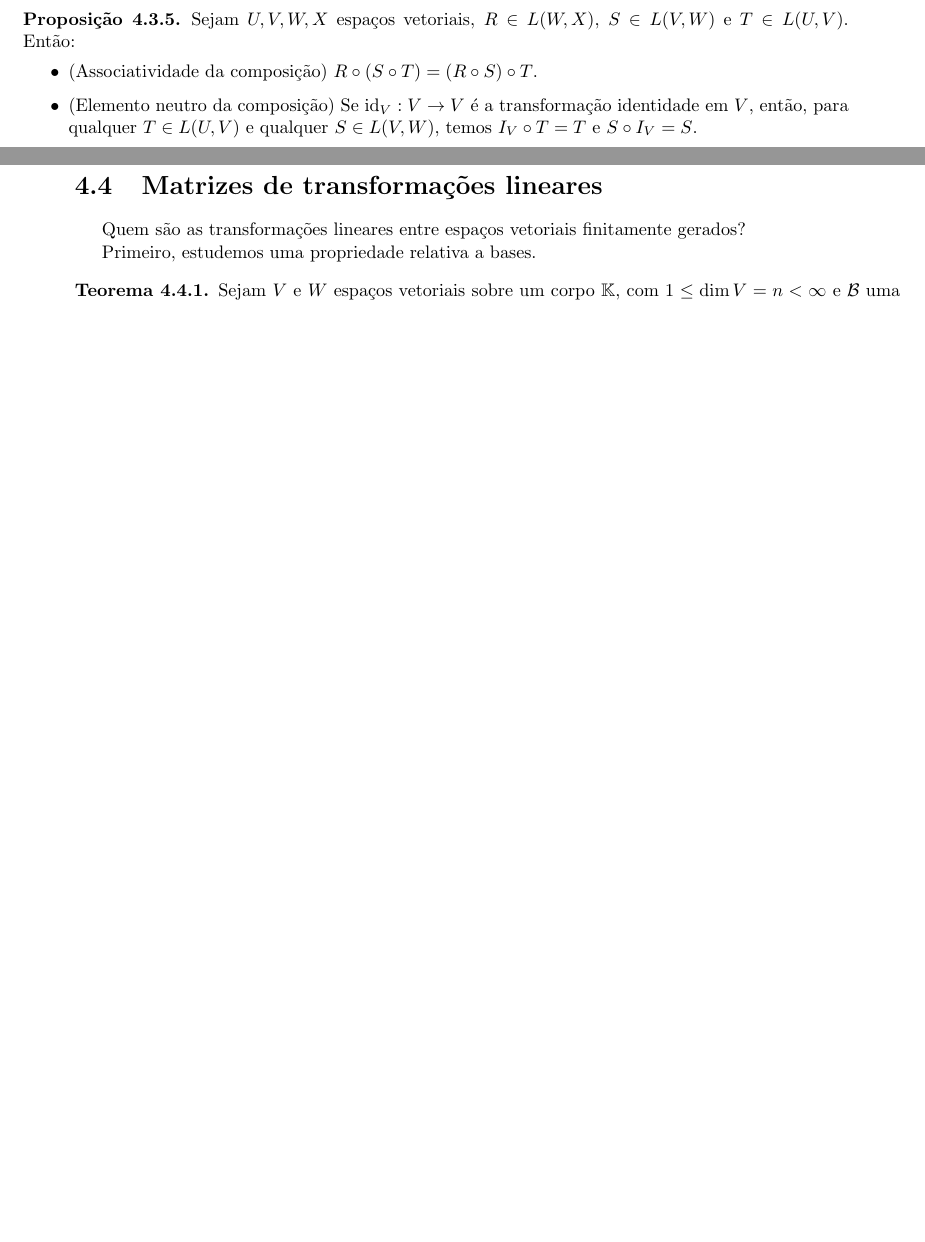
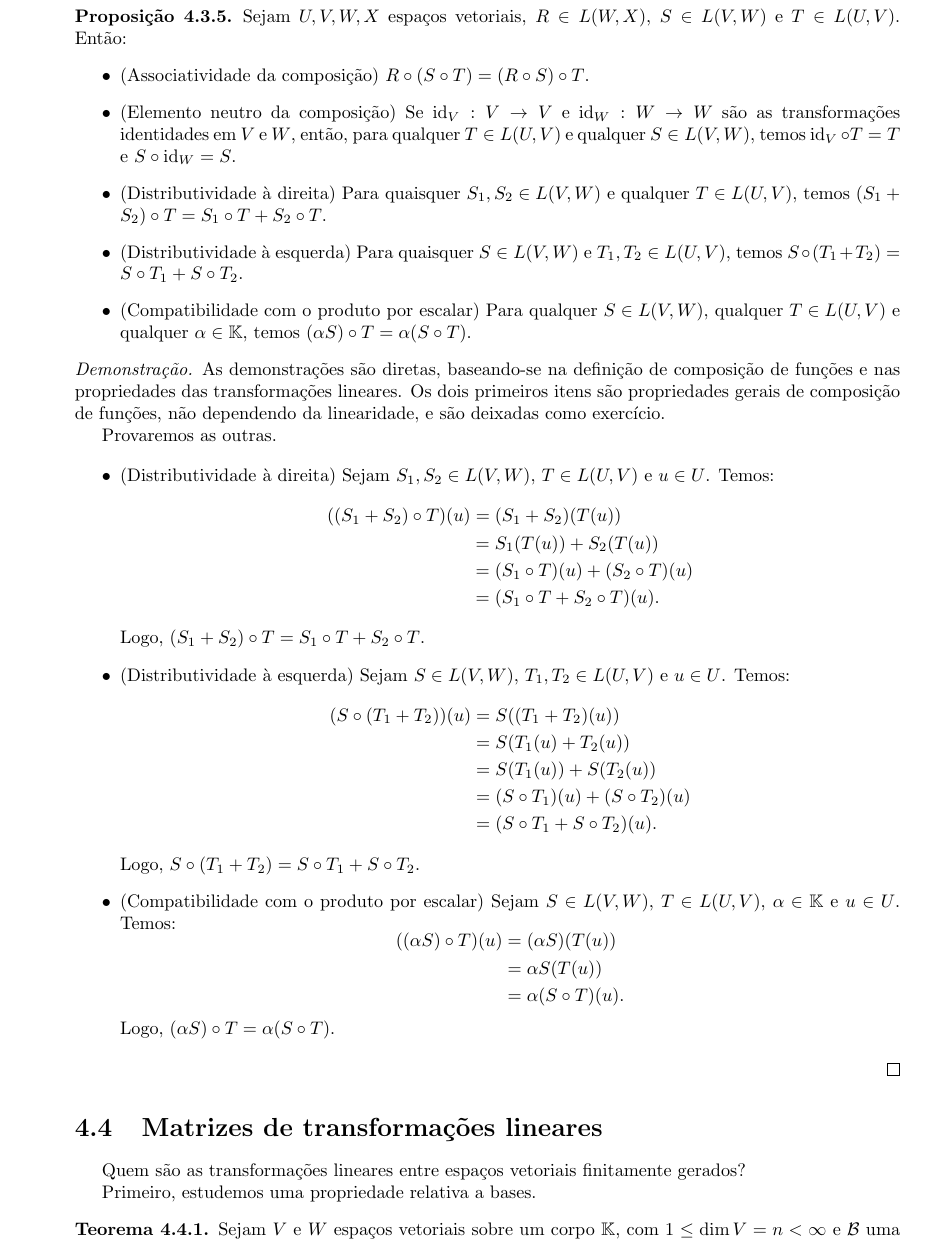
Before and after one commit to vo-rodrigues/algelin, a LaTeX book (algebraLinear.tex, which reads mainmatter/transformacoesLineares/espacoTransfLineares.tex): two parts of pages 42 and 43 of 45 before the commit and part of page 43 of 47 after it, the two joined at a grey line, cut so that both start at the same text, the shorter picture padded with empty space. Compiled offline with pdfLaTeX.

Commit message:
Mais propriedades de composição adicionadas.

```diff
--- a/mainmatter/transformacoesLineares/espacoTransfLineares.tex
+++ b/mainmatter/transformacoesLineares/espacoTransfLineares.tex
@@ -146,6 +146,51 @@ Não vamos lidar com isso nesse momento, e sim estudar outra operação entre fu
     Então:
     \begin{itemize}
         \item (Associatividade da composição) $R \circ (S \circ T) = (R \circ S) \circ T$.
-        \item (Elemento neutro da composição) Se $\id_V: V \to V$ é a transformação identidade em $V$, então, para qualquer $T \in L(U, V)$ e qualquer $S \in L(V, W)$, temos $I_V \circ T = T$ e $S \circ I_V = S$.
+        \item (Elemento neutro da composição) Se $\id_V: V \to V$ e $\id_W:W\rightarrow W$ são as transformações identidades em $V$ e $W$, então, para qualquer $T \in L(U, V)$ e qualquer $S \in L(V, W)$, temos $\id_V \circ T = T$ e $S \circ \id_W = S$.
+        \item (Distributividade à direita) Para quaisquer $S_1, S_2 \in L(V, W)$ e qualquer $T \in L(U, V)$, temos $(S_1 + S_2) \circ T = S_1 \circ T + S_2 \circ T$.
+        \item (Distributividade à esquerda) Para quaisquer $S \in L(V, W)$ e $T_1, T_2 \in L(U, V)$, temos $S \circ (T_1 + T_2) = S \circ T_1 + S \circ T_2$.
+        \item (Compatibilidade com o produto por escalar) Para qualquer $S \in L(V, W)$, qualquer $T \in L(U, V)$ e qualquer $\alpha \in \mathbb K$, temos $(\alpha S) \circ T = \alpha (S \circ T)$.
     \end{itemize}
 \end{proposition}
+\begin{proof}
+    As demonstrações são diretas, baseando-se na definição de composição de funções e nas propriedades das transformações lineares.
+    Os dois primeiros itens são propriedades gerais de composição de funções, não dependendo da linearidade, e são deixadas como exercício.
+
+    Provaremos as outras.
+
+    \begin{itemize}
+        \item (Distributividade à direita) Sejam $S_1, S_2 \in L(V, W)$, $T \in L(U, V)$ e $u \in U$.
+        Temos:
+        \begin{equation*}
+            \begin{aligned}
+                ((S_1 + S_2) \circ T)(u) &= (S_1 + S_2)(T(u)) \\
+                                         &= S_1(T(u)) + S_2(T(u)) \\
+                                         &= (S_1 \circ T)(u) + (S_2 \circ T)(u) \\
+                                         &= (S_1 \circ T + S_2 \circ T)(u).
+            \end{aligned}
+        \end{equation*}
+        Logo, $(S_1 + S_2) \circ T = S_1 \circ T + S_2 \circ T$.
+        \item (Distributividade à esquerda) Sejam $S \in L(V, W)$, $T_1, T_2 \in L(U, V)$ e $u \in U$.
+        Temos:
+        \begin{equation*}
+            \begin{aligned}
+                (S \circ (T_1 + T_2))(u) &= S((T_1 + T_2)(u)) \\
+                                         &= S(T_1(u) + T_2(u)) \\
+                                         &= S(T_1(u)) + S(T_2(u)) \\
+                                         &= (S \circ T_1)(u) + (S \circ T_2)(u) \\
+                                         &= (S \circ T_1 + S \circ T_2)(u).
+            \end{aligned}
+        \end{equation*}
+        Logo, $S \circ (T_1 + T_2) = S \circ T_1 + S \circ T_2$.
+        \item (Compatibilidade com o produto por escalar) Sejam $S \in L(V, W)$, $T \in L(U, V)$, $\alpha \in \mathbb K$ e $u \in U$.
+        Temos:
+        \begin{equation*}
+            \begin{aligned}
+                ((\alpha S) \circ T)(u) &= (\alpha S)(T(u)) \\
+                                         &= \alpha S(T(u)) \\
+                                         &= \alpha (S \circ T)(u).
+            \end{aligned}
+        \end{equation*}
+        Logo, $(\alpha S) \circ T = \alpha (S \circ T)$.
+    \end{itemize}
+\end{proof}
```
